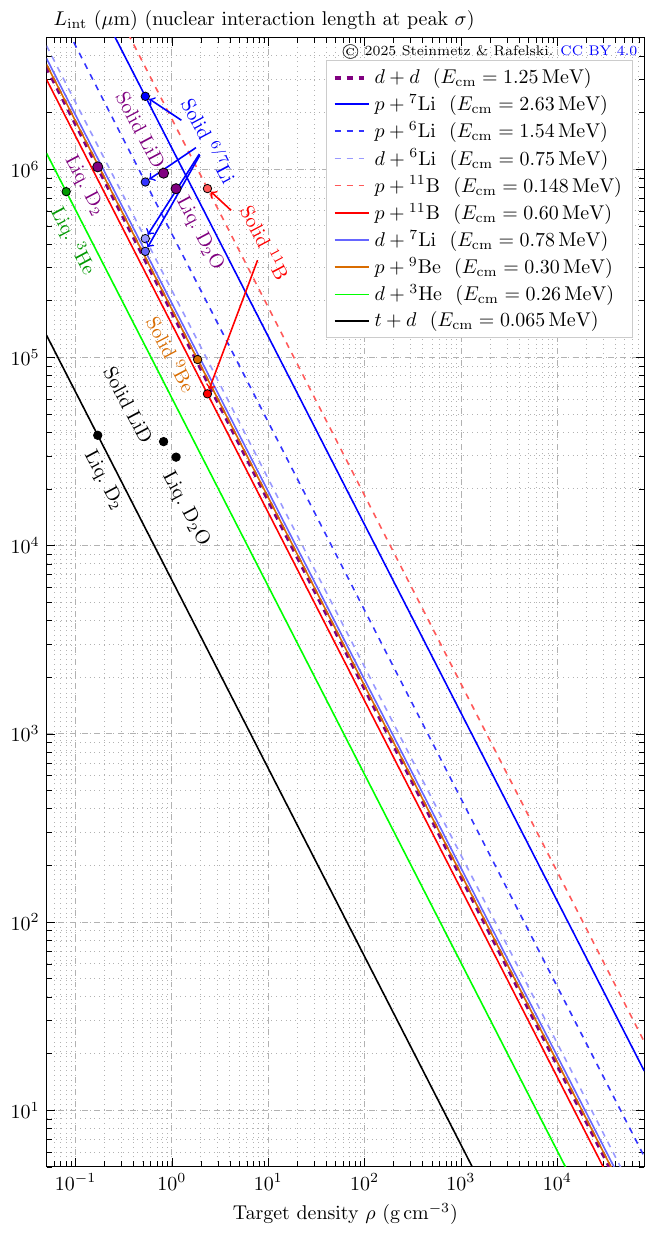
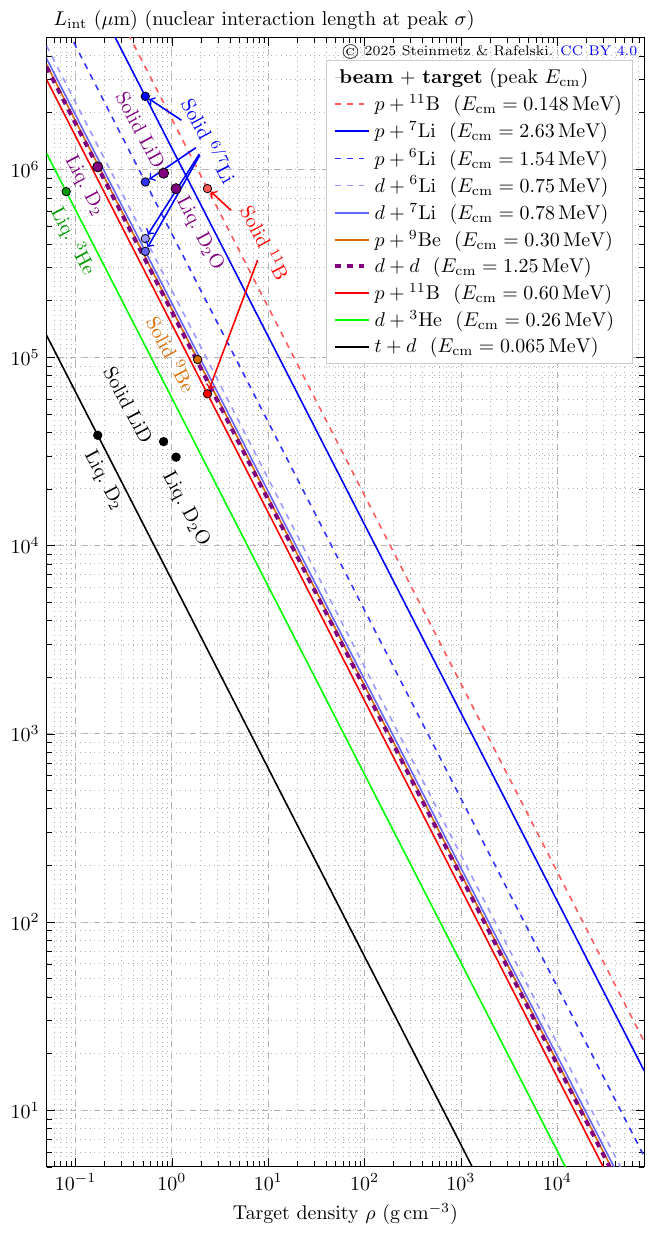
Before and after one commit to ajsteinmetz/fusion-insights, a LaTeX figure (anc/TikZ/NucInterL.tex): the whole page. Compiled offline with pdfLaTeX.

Commit message:
Revised NucInterL figure again.

```diff
--- a/anc/TikZ/NucInterL.tex
+++ b/anc/TikZ/NucInterL.tex
@@ -97,31 +97,41 @@
     yshift=0pt}
 ]
 
-% Curves (converted to microns)
+% Curves (converted to microns).
+% Plots and legend entries are both ordered by decreasing m_areal, i.e. in the
+% order the curves appear from top to bottom:
+%   p+11B(narrow) 184.5, p+7Li 129.2, p+6Li 45.3, d+6Li 22.6, d+7Li 19.4,
+%   p+9Be 18.0, d+d 17.5, p+11B(broad) 15.0, d+3He 6.1, t+d 0.66  [g/cm^2]
+
+% Phantom entry heading the legend: no line, only the reading rule for the
+% labels below it.  Must precede the first \addplot to take the first slot.
+\addlegendimage{draw=none,no markers}
+
+\addplot+[thick, no marks, domain=\XMin:\XMax, samples=400, color=red!65, dashed] ({x},{\Lscale*\mArealPBElevenNarrow/x});
+\addplot+[thick, no marks, domain=\XMin:\XMax, samples=400, color=blue, solid] ({x},{\Lscale*\mArealPLiSeven/x});
+\addplot+[thick, no marks, domain=\XMin:\XMax, samples=400, color=blue!80, dashed] ({x},{\Lscale*\mArealPLiSix/x});
+\addplot+[thick, no marks, domain=\XMin:\XMax, samples=400, color=blue!40, dashed] ({x},{\Lscale*\mArealDLiSix/x});
+\addplot+[thick, no marks, domain=\XMin:\XMax, samples=400, color=blue!60, solid] ({x},{\Lscale*\mArealDLiSeven/x});
+\addplot+[thick, no marks, domain=\XMin:\XMax, samples=400, color=orange!85!black, solid] ({x},{\Lscale*\mArealPBeNine/x});
 
 % D + D (two branches: d(d,p)t and d(d,n)3He); color: violet
 \addplot+[thick, no marks, domain=\XMin:\XMax, samples=400,
           color=violet, line width=2.0pt, dashed]
   ({x},{\Lscale*\mArealDD/x});
 
-\addplot+[thick, no marks, domain=\XMin:\XMax, samples=400, color=blue, solid] ({x},{\Lscale*\mArealPLiSeven/x});
-\addplot+[thick, no marks, domain=\XMin:\XMax, samples=400, color=blue!80, dashed] ({x},{\Lscale*\mArealPLiSix/x});
-\addplot+[thick, no marks, domain=\XMin:\XMax, samples=400, color=blue!40, dashed] ({x},{\Lscale*\mArealDLiSix/x});
-\addplot+[thick, no marks, domain=\XMin:\XMax, samples=400, color=red!65, dashed] ({x},{\Lscale*\mArealPBElevenNarrow/x});
 \addplot+[thick, no marks, domain=\XMin:\XMax, samples=400, color=red, solid] ({x},{\Lscale*\mArealPBEleven/x});
-\addplot+[thick, no marks, domain=\XMin:\XMax, samples=400, color=blue!60, solid] ({x},{\Lscale*\mArealDLiSeven/x});
-\addplot+[thick, no marks, domain=\XMin:\XMax, samples=400, color=orange!85!black, solid] ({x},{\Lscale*\mArealPBeNine/x});
 \addplot+[thick, no marks, domain=\XMin:\XMax, samples=400, color=green, solid] ({x},{\Lscale*\mArealDHeThree/x});
 \addplot+[thick, no marks, domain=\XMin:\XMax, samples=400, color=black, solid] ({x},{\Lscale*\mArealTD/x});
 
-\addlegendentry{$d + d$ \ ($E_{\rm cm}=1.25$\,MeV)}
+\addlegendentry{\hspace{-0.62cm}\textbf{beam} $+$ \textbf{target} (peak $E_{\rm cm}$)}
+\addlegendentry{$p + {}^{11}\textrm{B}$ \ ($E_{\rm cm}=0.148$\,MeV)}
 \addlegendentry{$p + {}^{7}\textrm{Li}$ \ ($E_{\rm cm}=2.63$\,MeV)}
 \addlegendentry{$p + {}^{6}\textrm{Li}$ \ ($E_{\rm cm}=1.54$\,MeV)}
 \addlegendentry{$d + {}^{6}\textrm{Li}$ \ ($E_{\rm cm}=0.75$\,MeV)}
-\addlegendentry{$p + {}^{11}\textrm{B}$ \ ($E_{\rm cm}=0.148$\,MeV)}
-\addlegendentry{$p + {}^{11}\textrm{B}$ \ ($E_{\rm cm}=0.60$\,MeV)}
 \addlegendentry{$d + {}^{7}\textrm{Li}$ \ ($E_{\rm cm}=0.78$\,MeV)}
 \addlegendentry{$p + {}^{9}\textrm{Be}$ \ ($E_{\rm cm}=0.30$\,MeV)}
+\addlegendentry{$d + d$ \ ($E_{\rm cm}=1.25$\,MeV)}
+\addlegendentry{$p + {}^{11}\textrm{B}$ \ ($E_{\rm cm}=0.60$\,MeV)}
 \addlegendentry{$d + {}^{3}\textrm{He}$ \ ($E_{\rm cm}=0.26$\,MeV)}
 \addlegendentry{$t + d$ \ ($E_{\rm cm}=0.065$\,MeV)}
 
```
Also changed, not shown: NucInterL.pdf.
